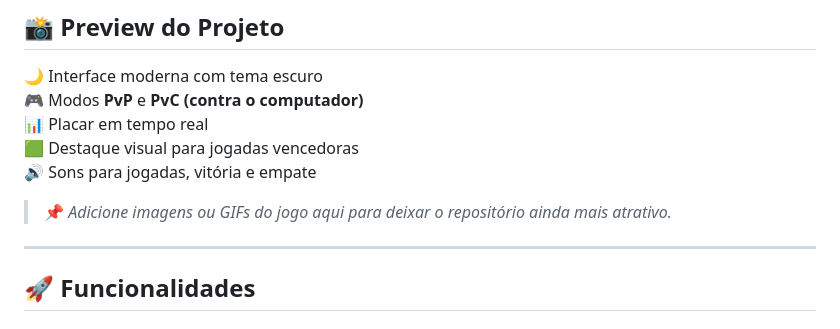
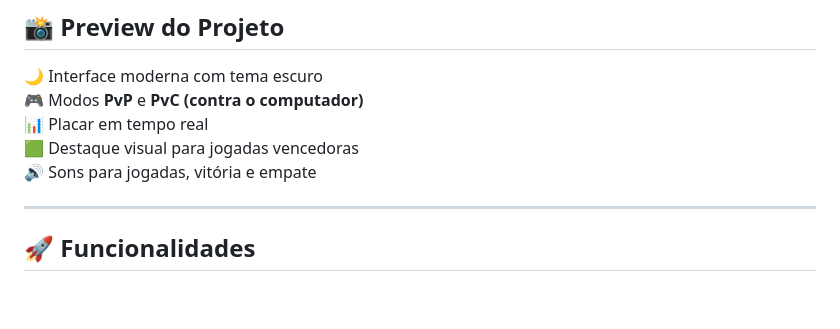
Before and after one commit to MandyCastilho/jogo_da_velha, a Markdown page: README.md, the part around the change. GitHub-like rendering; blank space fills up the shorter version.

```diff
--- a/README.md
+++ b/README.md
@@ -13,8 +13,6 @@ O jogo roda diretamente no navegador, **sem necessidade de instalação**.
 📊 Placar em tempo real
 🟩 Destaque visual para jogadas vencedoras
 🔊 Sons para jogadas, vitória e empate
-
-> 📌 *Adicione imagens ou GIFs do jogo aqui para deixar o repositório ainda mais atrativo.*
 
 ---
 
```
